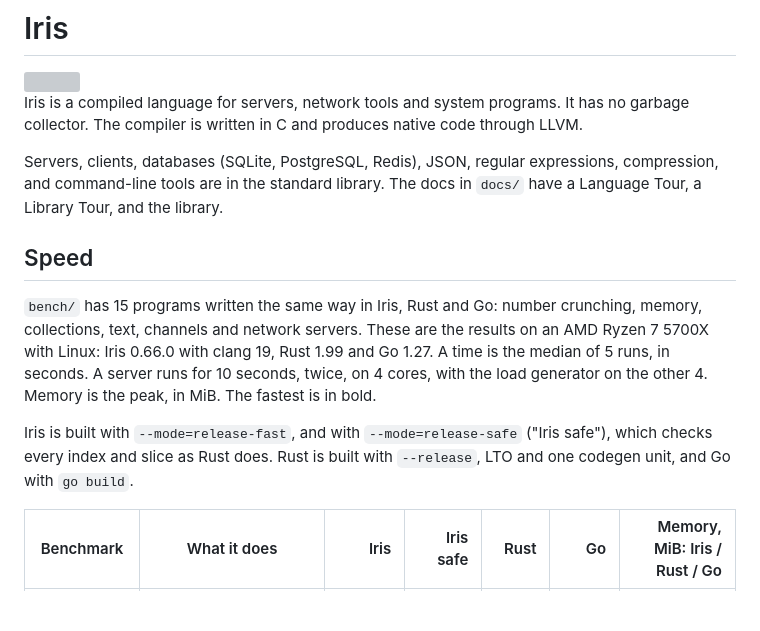
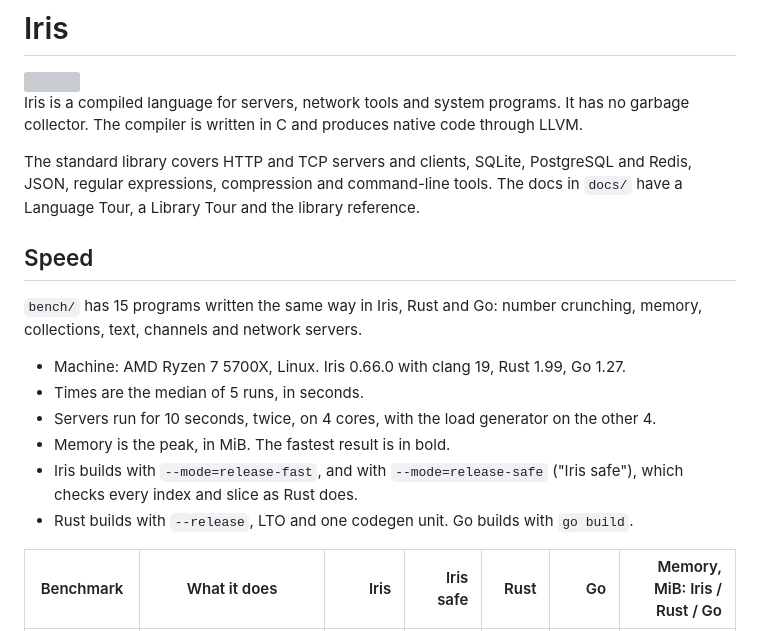
Before and after one commit to ozzenerol/iris, a Markdown page: README.md, the part around one of its changes. GitHub-like rendering; blank space fills up the shorter version; grey boxes are pictures that could not be loaded.

```diff
--- a/README.md
+++ b/README.md
@@ -4,13 +4,18 @@
 
 Iris is a compiled language for servers, network tools and system programs. It has no garbage collector. The compiler is written in C and produces native code through LLVM.
 
-Servers, clients, databases (SQLite, PostgreSQL, Redis), JSON, regular expressions, compression, and command-line tools are in the standard library. The docs in `docs/` have a Language Tour, a Library Tour, and the library.
+The standard library covers HTTP and TCP servers and clients, SQLite, PostgreSQL and Redis, JSON, regular expressions, compression and command-line tools. The docs in `docs/` have a Language Tour, a Library Tour and the library reference.
 
 ## Speed
 
-`bench/` has 15 programs written the same way in Iris, Rust and Go: number crunching, memory, collections, text, channels and network servers. These are the results on an AMD Ryzen 7 5700X with Linux: Iris 0.66.0 with clang 19, Rust 1.99 and Go 1.27. A time is the median of 5 runs, in seconds. A server runs for 10 seconds, twice, on 4 cores, with the load generator on the other 4. Memory is the peak, in MiB. The fastest is in bold.
+`bench/` has 15 programs written the same way in Iris, Rust and Go: number crunching, memory, collections, text, channels and network servers.
 
-Iris is built with `--mode=release-fast`, and with `--mode=release-safe` ("Iris safe"), which checks every index and slice as Rust does. Rust is built with `--release`, LTO and one codegen unit, and Go with `go build`.
+- Machine: AMD Ryzen 7 5700X, Linux. Iris 0.66.0 with clang 19, Rust 1.99, Go 1.27.
+- Times are the median of 5 runs, in seconds.
+- Servers run for 10 seconds, twice, on 4 cores, with the load generator on the other 4.
+- Memory is the peak, in MiB. The fastest result is in bold.
+- Iris builds with `--mode=release-fast`, and with `--mode=release-safe` ("Iris safe"), which checks every index and slice as Rust does.
+- Rust builds with `--release`, LTO and one codegen unit. Go builds with `go build`.
 
 | Benchmark | What it does | Iris | Iris safe | Rust | Go | Memory, MiB: Iris / Rust / Go |
 |---|---|--:|--:|--:|--:|--:|
```
Also changed, not shown: other parts of README.md (+22 -14 lines).
